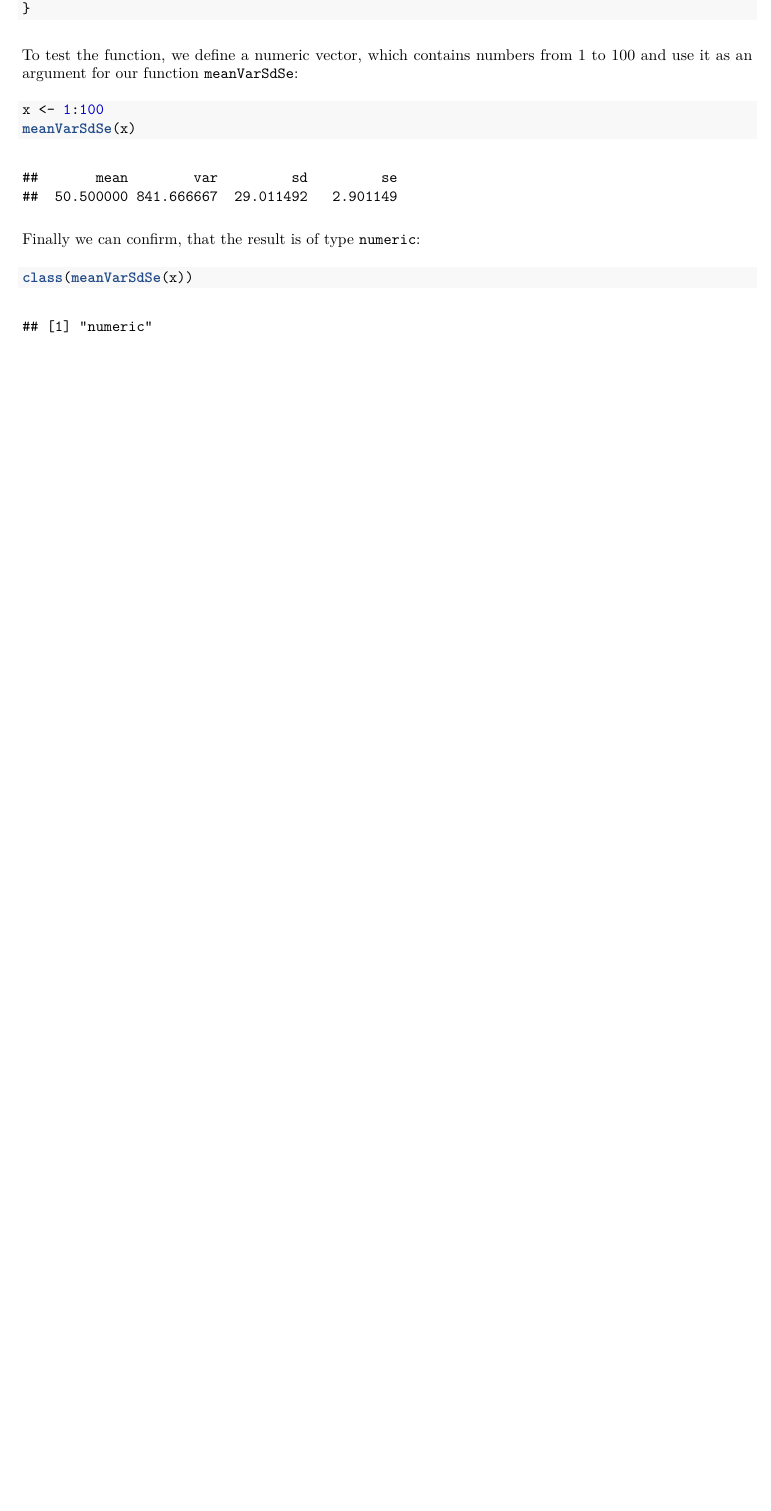
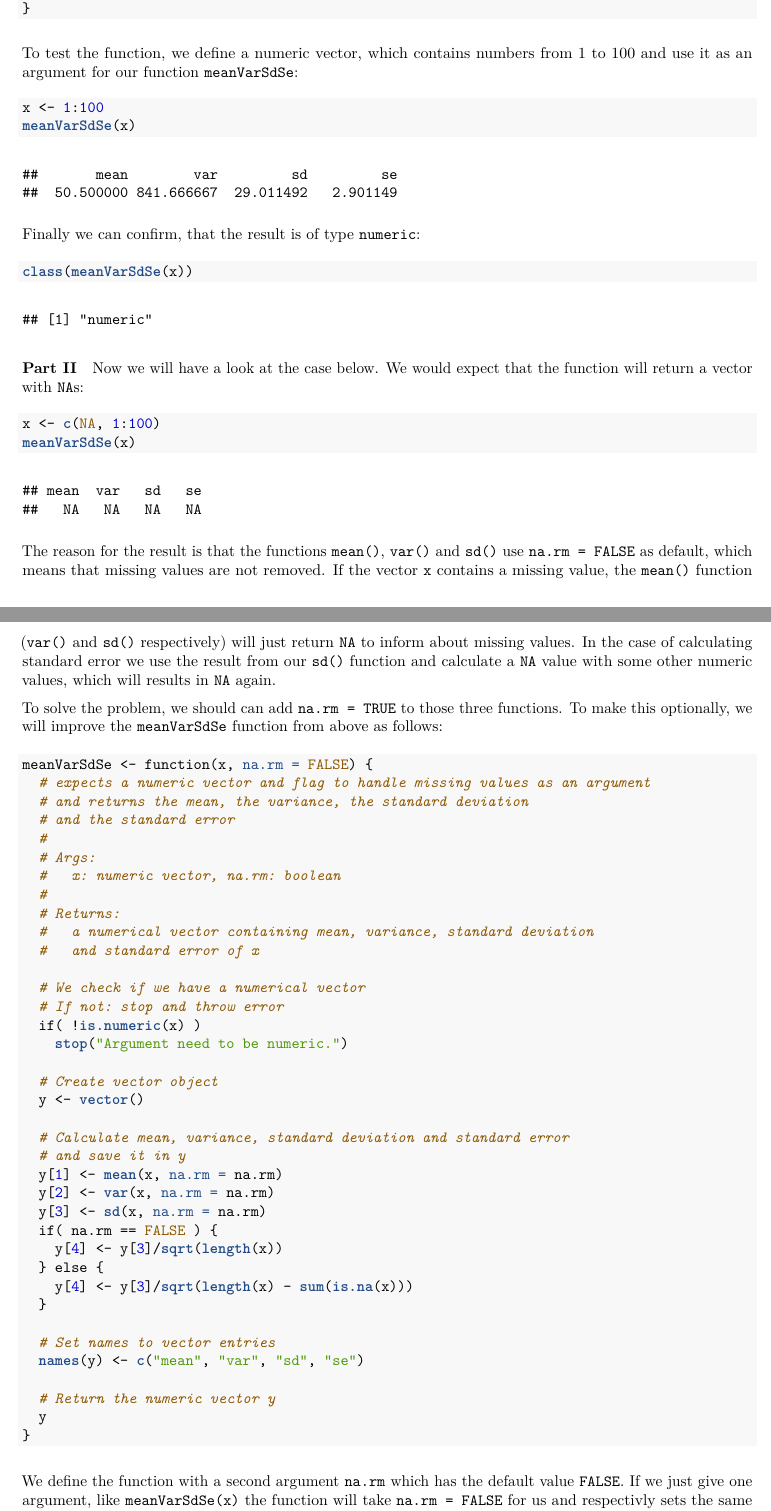
Before and after one commit to LRuff/CompStatR, an R Markdown document (Sem2.Rmd): part of page 2 of 2 before the commit and two parts of pages 2 and 3 of 4 after it, the two joined at a grey line, cut so that both start at the same text, the shorter picture padded with empty space. The pictures show the output file Sem2.pdf that the author committed with the source.

Commit message:
functions II, part II added

````diff
--- a/Sem2.Rmd
+++ b/Sem2.Rmd
@@ -108,3 +108,51 @@ class(meanVarSdSe(x))
 
 #### Part II
 
+Now we will have a look at the case below. We would expect that the function will return a vector with `NA`s:
+
+```{r meanVarSdSeNAProblem}
+x <- c(NA, 1:100)
+meanVarSdSe(x)
+```
+
+The reason for the result is that the functions `mean()`, `var()` and `sd()` use `na.rm = FALSE` as default, which means that missing values are not removed. If the vector `x` contains a missing value, the `mean()` function (`var()` and `sd()` respectively) will just return `NA` to inform about missing values. In the case of calculating standard error we use the result from our `sd()` function and calculate a `NA` value with some other numeric values, which will results in `NA` again.
+
+To solve the problem, we should can add `na.rm = TRUE` to those three functions. To make this optionally, we will improve the `meanVarSdSe` function from above as follows:
+
+```{r meanVarSdSeImprove}
+meanVarSdSe <- function(x, na.rm = FALSE) {
+  # expects a numeric vector and flag to handle missing values as an argument
+  # and returns the mean, the variance, the standard deviation
+  # and the standard error
+  #
+  # Args:
+  #   x: numeric vector, na.rm: boolean
+  #
+  # Returns:
+  #   a numerical vector containing mean, variance, standard deviation
+  #   and standard error of x
+
+  # We check if we have a numerical vector
+  # If not: stop and throw error
+  if( !is.numeric(x) )
+    stop("Argument need to be numeric.")
+
+  # Create vector object
+  y <- vector()
+
+  # Calculate mean, variance, standard deviation and standard error
+  # and save it in y
+  y[1] <- mean(x, na.rm = na.rm)
+  y[2] <- var(x, na.rm = na.rm)
+  y[3] <- sd(x, na.rm = na.rm)
+  if( na.rm == FALSE ) {
+    y[4] <- y[3]/sqrt(length(x))
+  } else {
+    y[4] <- y[3]/sqrt(length(x) - sum(is.na(x)))
+  }
+
+  # Set names to vector entries
+  names(y) <- c("mean", "var", "sd", "se")
+
+  # Return the numeric vector y
+  y
````
Also changed, not shown: Sem2.pdf, Sem2.Rmd (11 more changed lines).
